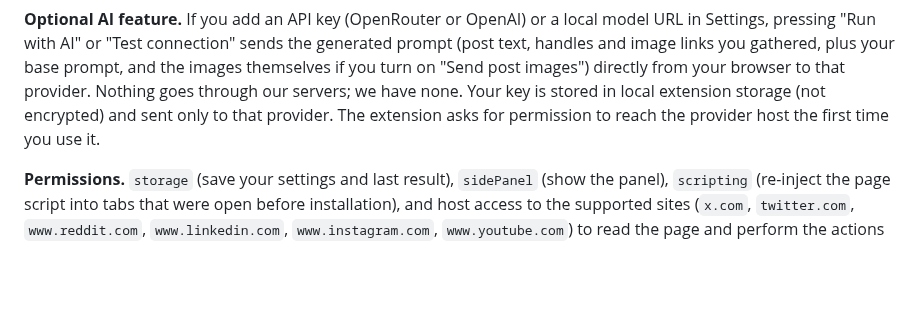
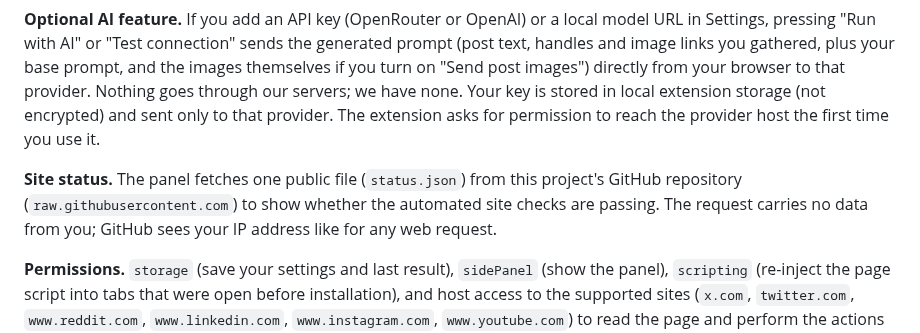
Before and after one commit to yamiassu/social-warm, a Markdown page: PRIVACY.md, the part around the change. GitHub-like rendering; blank space fills up the shorter version.

```diff
--- a/PRIVACY.md
+++ b/PRIVACY.md
@@ -12,6 +12,8 @@ Social Warm-Up does not collect, transmit, sell or share any personal data. It h
 
 **Optional AI feature.** If you add an API key (OpenRouter or OpenAI) or a local model URL in Settings, pressing "Run with AI" or "Test connection" sends the generated prompt (post text, handles and image links you gathered, plus your base prompt, and the images themselves if you turn on "Send post images") directly from your browser to that provider. Nothing goes through our servers; we have none. Your key is stored in local extension storage (not encrypted) and sent only to that provider. The extension asks for permission to reach the provider host the first time you use it.
 
+**Site status.** The panel fetches one public file (`status.json`) from this project's GitHub repository (`raw.githubusercontent.com`) to show whether the automated site checks are passing. The request carries no data from you; GitHub sees your IP address like for any web request.
+
 **Permissions.** `storage` (save your settings and last result), `sidePanel` (show the panel), `scripting` (re-inject the page script into tabs that were open before installation), and host access to the supported sites (`x.com`, `twitter.com`, `www.reddit.com`, `www.linkedin.com`, `www.instagram.com`, `www.youtube.com`) to read the page and perform the actions you approve, and `pbs.twimg.com` (X's image host, to read post pictures when you enable image sending to a local model), and optional host access requested only for the AI provider you configure.
 
 **Remote code.** None. All code ships inside the extension package.
```
Also changed, not shown: README.md (+6 -1 lines), docs/screenshots/settings.png, 9 other files.
